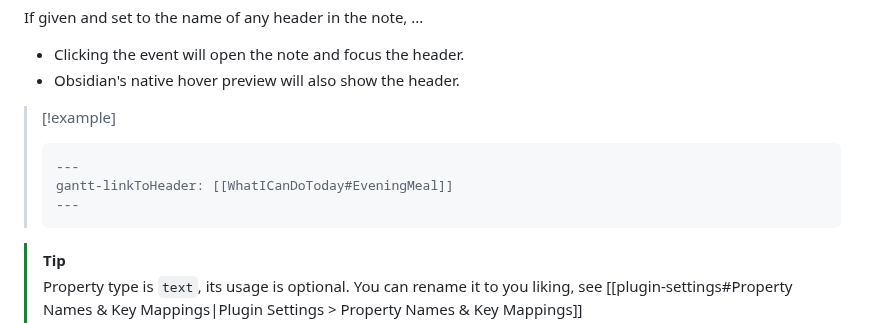
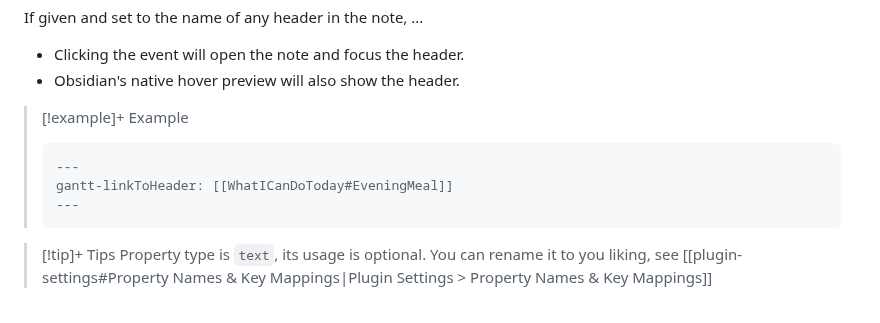
Before and after one commit to Altarok/quartz, a Markdown page: content/events/property-linkToHeader.md, the part around the change. Drawn GitHub-style.

````diff
--- a/content/events/property-linkToHeader.md
+++ b/content/events/property-linkToHeader.md
@@ -14,13 +14,13 @@ If given and set to the name of any header in the note, ...
 - Clicking the event will open the note and focus the header.
 - Obsidian's native hover preview will also show the header.
 
-> [!example]
+> [!example]+ Example
 > ```
 > ---
 > gantt-linkToHeader: [[WhatICanDoToday#EveningMeal]]
 > ---
 > ```
 
-> [!tip]
+> [!tip]+ Tips
 > Property type is `text`, its usage is optional.
 > You can rename it to you liking, see [[plugin-settings#Property Names & Key Mappings|Plugin Settings > Property Names & Key Mappings]]
````
Also changed, not shown: content/events/property-predecessors-and-succesors.md (+4 -3 lines), content/images/predecessors-successors-example.png.
